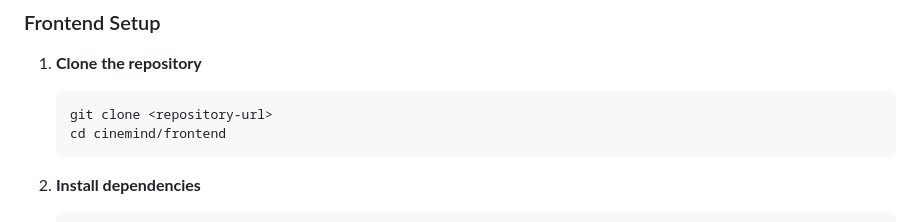
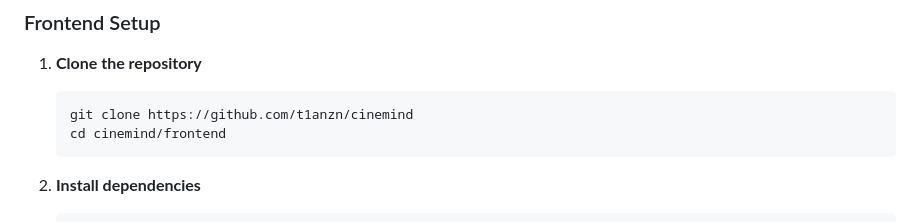
Before and after one commit to t1anzn/cinemind, a Markdown page: README.md, the part around the change. Drawn GitHub-style.

````diff
--- a/README.md
+++ b/README.md
@@ -88,7 +88,7 @@ _Watch CineMind in action - showcasing movie search, AI-powered reviews, and dat
 1. **Clone the repository**
 
    ```sh
-   git clone <repository-url>
+   git clone https://github.com/t1anzn/cinemind
    cd cinemind/frontend
    ```
 
````
